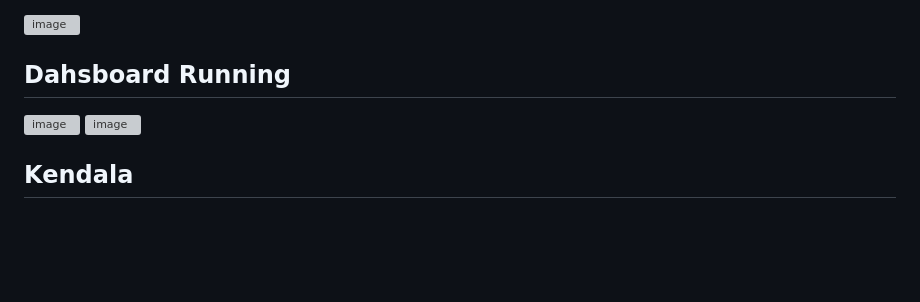
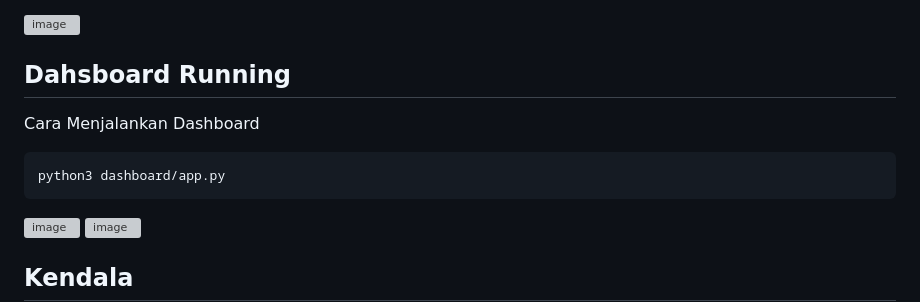
Before and after one commit to DanujaBastu/ETS-Bigdata, a Markdown page: README.md, the part around the change. GitHub-like rendering; blank space fills up the shorter version; grey boxes are pictures that could not be loaded.

````diff
--- a/README.md
+++ b/README.md
@@ -202,6 +202,11 @@ Data dari rss sebelumnya sudah tersimpan di hdfs dalam bentuk `.json` sehingga k
 <img width="1193" height="297" alt="image" src="https://github.com/user-attachments/assets/72c82102-a617-471a-905a-27db9a3262b8" />
 
 ## Dahsboard Running
+Cara Menjalankan Dashboard
+```
+python3 dashboard/app.py
+```
+
 <img width="1600" height="826" alt="image" src="https://github.com/user-attachments/assets/90451f59-dfea-4a6c-855e-52f8f834f629" />
 <img width="1600" height="739" alt="image" src="https://github.com/user-attachments/assets/3436b267-a98a-4fdc-a0f1-aad9d6869a83" />
 
````
